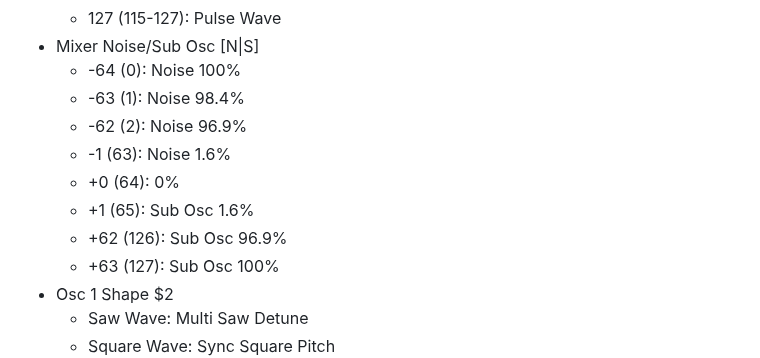
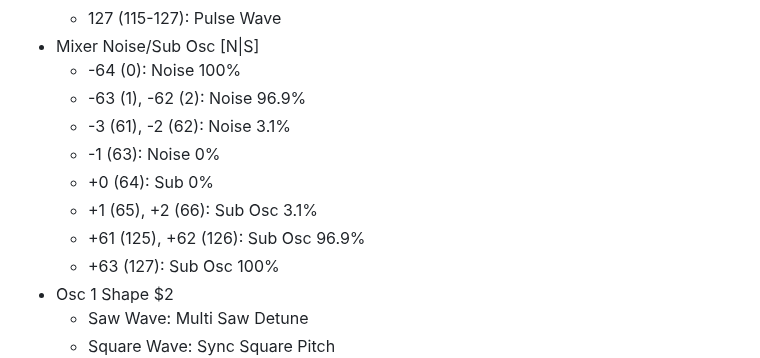
Before and after one commit to risgk/digital-synth-pra32-u2, a Markdown page: PRA32-U2-Parameter-Guide.md, the part around the change. Drawn GitHub-style.

Commit message:
Fix documentation

```diff
--- a/PRA32-U2-Parameter-Guide.md
+++ b/PRA32-U2-Parameter-Guide.md
@@ -17,12 +17,12 @@
     - 127 (115-127): Pulse Wave
 - Mixer Noise/Sub Osc [N|S]
     - -64 (0): Noise 100%
-    - -63 (1): Noise 98.4%
-    - -62 (2): Noise 96.9%
-    - -1 (63): Noise 1.6%
-    - +0 (64): 0%
-    - +1 (65): Sub Osc 1.6%
-    - +62 (126): Sub Osc 96.9%
+    - -63 (1), -62 (2): Noise 96.9%
+    - -3 (61), -2 (62): Noise 3.1%
+    - -1 (63): Noise 0%
+    - +0 (64): Sub 0%
+    - +1 (65), +2 (66): Sub Osc 3.1%
+    - +61 (125), +62 (126): Sub Osc 96.9%
     - +63 (127): Sub Osc 100%
 - Osc 1 Shape $2
     - Saw Wave: Multi Saw Detune
```
Also changed, not shown: PRA32-U2-Change-History.md (+1 -0 lines).
